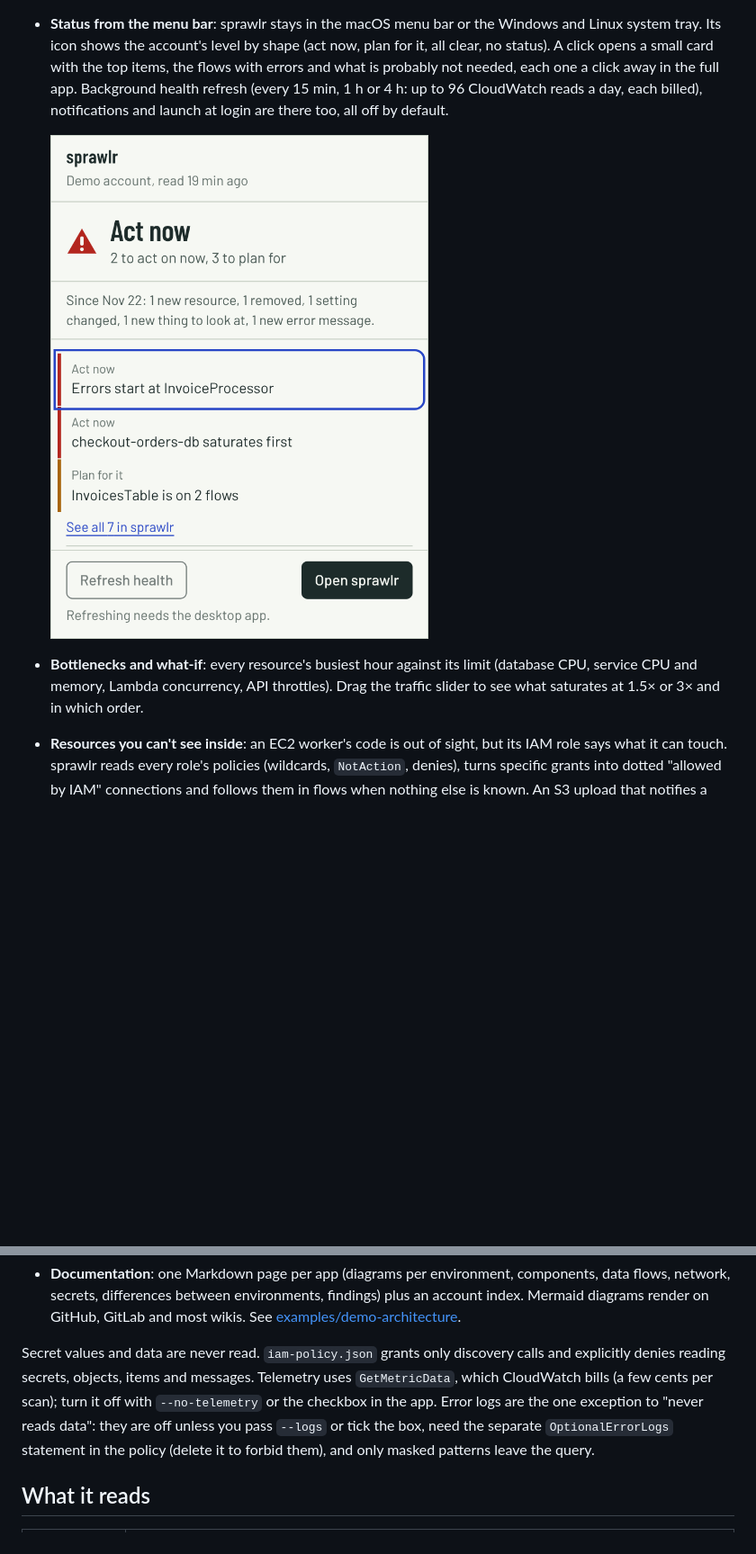
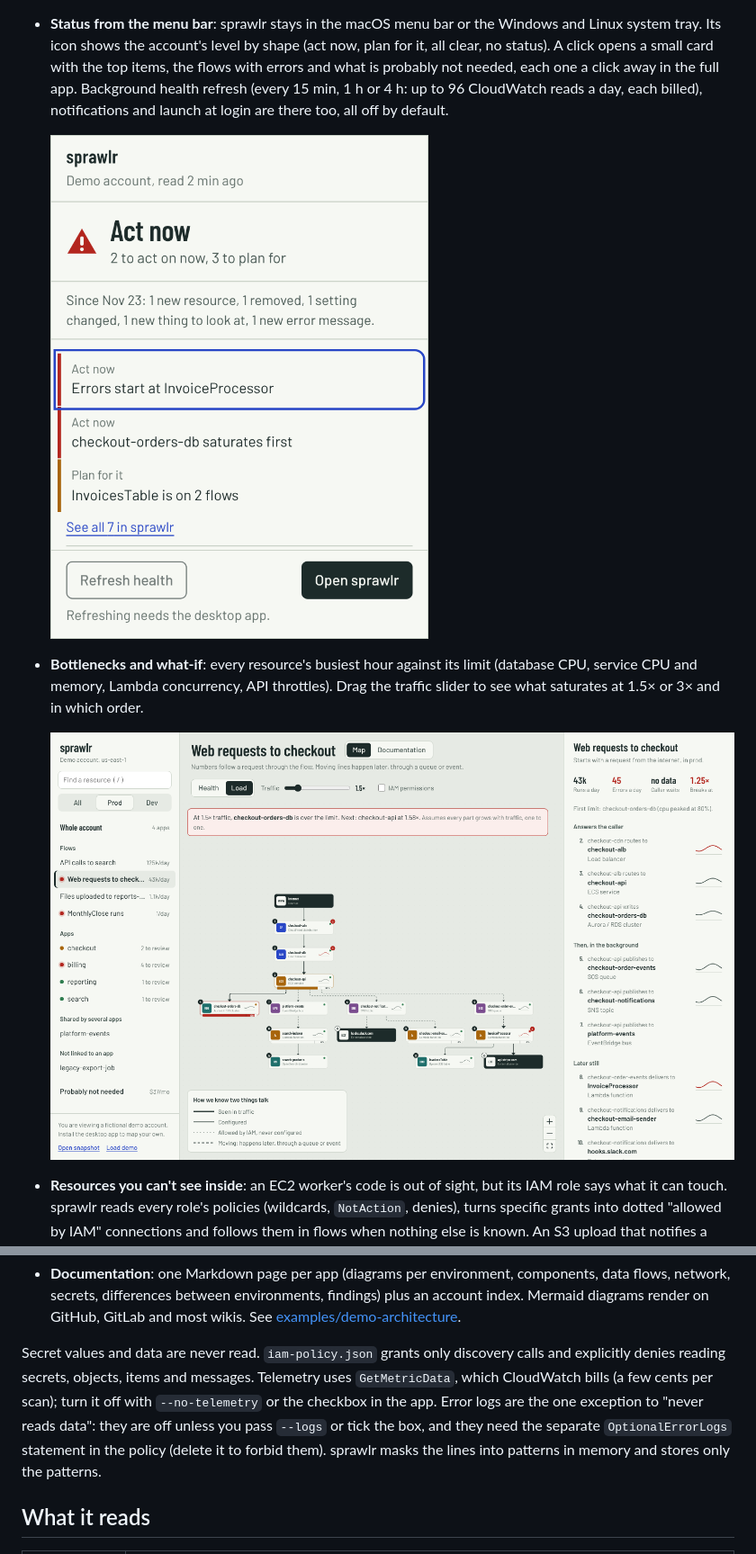
Before and after one commit to gonzaloan/sprawlr, a Markdown page: README.md, 2 parts joined by grey strips. Shown at 90% size. Rendered like a GitHub page; pictures changed too: docs/images/tray-popover.png; blank space fills up the shorter version.

```diff
--- a/README.md
+++ b/README.md
@@ -23,6 +31,8 @@ A local desktop map of your AWS account. It reads your infrastructure (read-only
   ![The tray popover on the demo account](docs/images/tray-popover.png)
 
 - **Bottlenecks and what-if**: every resource's busiest hour against its limit (database CPU, service CPU and memory, Lambda concurrency, API throttles). Drag the traffic slider to see what saturates at 1.5× or 3× and in which order.
+
+  ![A flow under 1.5× traffic](docs/images/flow-whatif.png)
 - **Resources you can't see inside**: an EC2 worker's code is out of sight, but its IAM role says what it can touch. sprawlr reads every role's policies (wildcards, `NotAction`, denies), turns specific grants into dotted "allowed by IAM" connections and follows them in flows when nothing else is known. An S3 upload that notifies a queue read by an EC2 worker becomes the flow "Files uploaded to reports-uploads". Grants on a whole service (`dynamodb:*` on `*`) are reported, never drawn as lines to everything.
 
   ![An EC2 worker mapped from its IAM role](docs/images/iam-mapped.png)
@@ -38,7 +48,7 @@ A local desktop map of your AWS account. It reads your infrastructure (read-only
 - **Blast radius**: select a resource to see everything that breaks if it fails.
 - **Documentation**: one Markdown page per app (diagrams per environment, components, data flows, network, secrets, differences between environments, findings) plus an account index. Mermaid diagrams render on GitHub, GitLab and most wikis. See [examples/demo-architecture](examples/demo-architecture/README.md).
 
-Secret values and data are never read. `iam-policy.json` grants only discovery calls and explicitly denies reading secrets, objects, items and messages. Telemetry uses `GetMetricData`, which CloudWatch bills (a few cents per scan); turn it off with `--no-telemetry` or the checkbox in the app. Error logs are the one exception to "never reads data": they are off unless you pass `--logs` or tick the box, need the separate `OptionalErrorLogs` statement in the policy (delete it to forbid them), and only masked patterns leave the query.
+Secret values and data are never read. `iam-policy.json` grants only discovery calls and explicitly denies reading secrets, objects, items and messages. Telemetry uses `GetMetricData`, which CloudWatch bills (a few cents per scan); turn it off with `--no-telemetry` or the checkbox in the app. Error logs are the one exception to "never reads data": they are off unless you pass `--logs` or tick the box, and they need the separate `OptionalErrorLogs` statement in the policy (delete it to forbid them). sprawlr masks the lines into patterns in memory and stores only the patterns.
 
 ## What it reads
 
```
Also changed, not shown: other parts of README.md (+15 -3 lines), AGENTS.md (+4 -3 lines), CHANGELOG.md (added, +26 -0 lines), SECURITY.md (added, +68 -0 lines), docs/architecture.md (+3 -2 lines), docs/images/error-logs.png, docs/images/iam-mapped.png, docs/images/overview.png, 7 other files.
